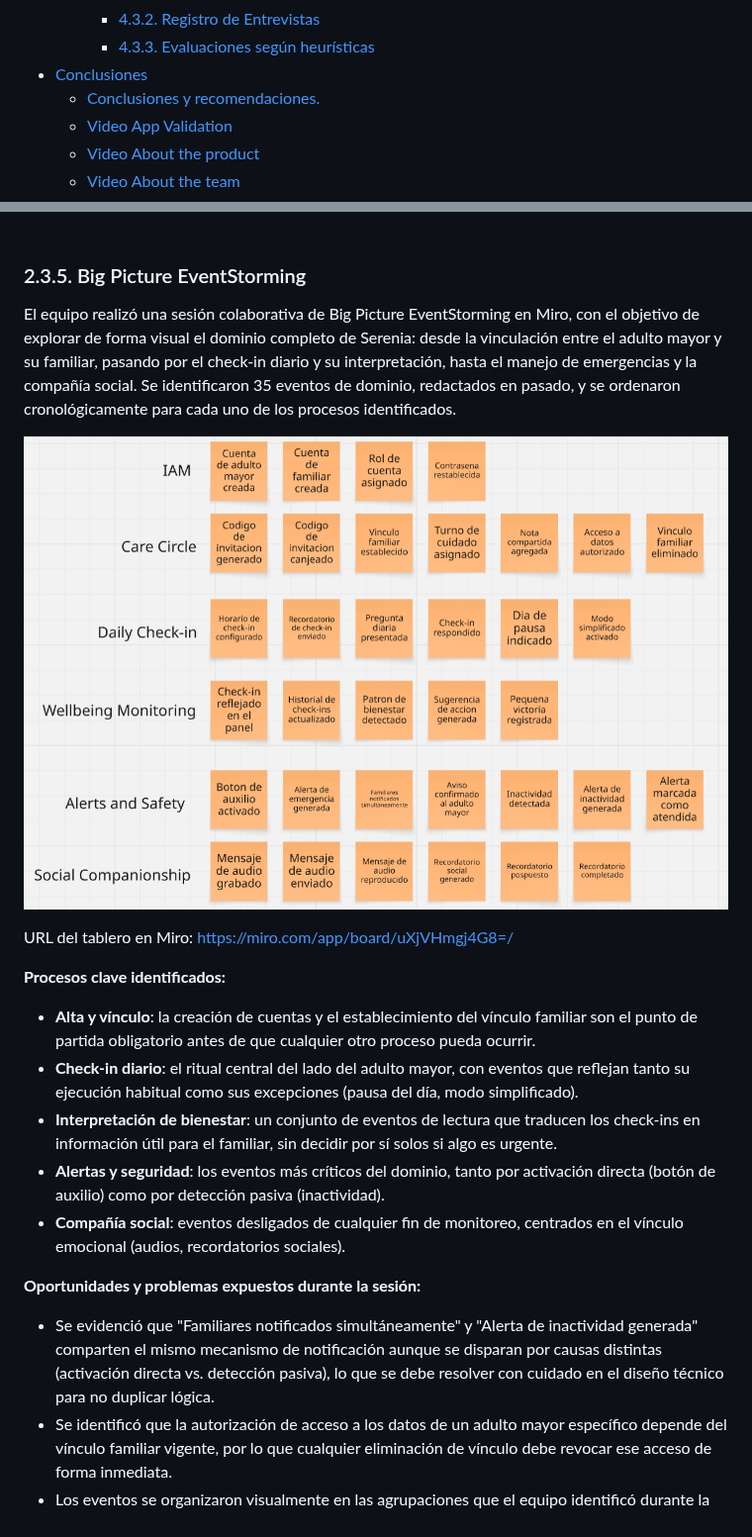
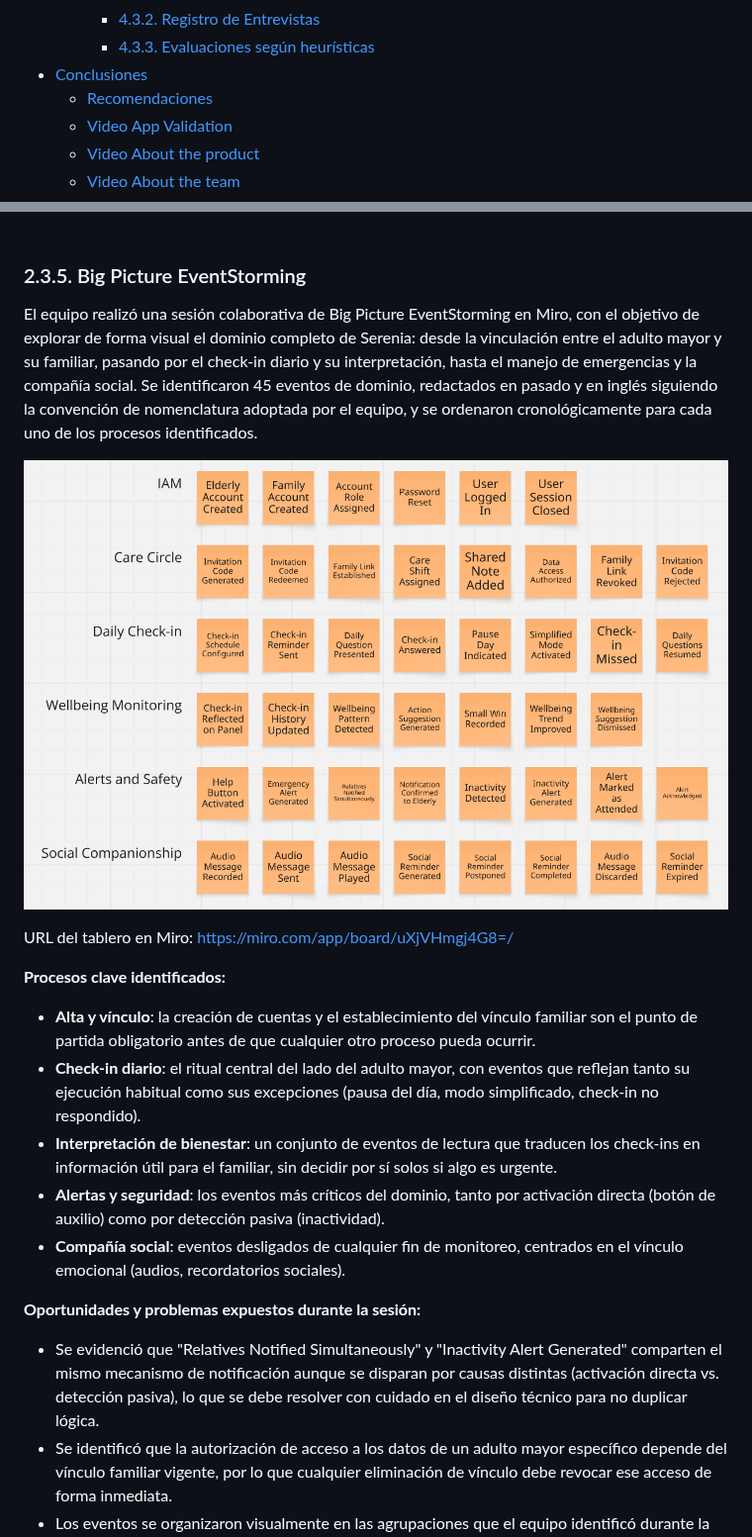
Before and after one commit to upc-pre-202620-1acc0238-4945-vitalcare/serenia-report, a Markdown page: README.md, 2 parts joined by grey strips. Shown at 99% size. GitHub-like rendering; pictures changed too: assets/img/big-picture-eventstorming/big-picture-eventstorming.png.

Commit message:
docs(chapter-02): translate Big Picture EventStorming events to English.

```diff
--- a/README.md
+++ b/README.md
@@ -252,7 +287,7 @@ URL del repositorio (report): https://github.com/upc-pre-202620-1acc0238-4945-vi
     - [4.3.2. Registro de Entrevistas](#432-registro-de-entrevistas)
     - [4.3.3. Evaluaciones según heurísticas](#433-evaluaciones-según-heurísticas)
 - [Conclusiones](#conclusiones)
-  - [Conclusiones y recomendaciones.](#conclusiones-y-recomendaciones)
+  - [Recomendaciones](#recomendaciones)
   - [Video App Validation](#video-app-validation)
   - [Video About the product](#video-about-the-product)
   - [Video About the team](#video-about-the-team)
@@ -1283,7 +1318,7 @@ A continuación, se presentan las capturas de los mapas resultantes elaborados e
 
 ### 2.3.5. Big Picture EventStorming
 
-El equipo realizó una sesión colaborativa de Big Picture EventStorming en Miro, con el objetivo de explorar de forma visual el dominio completo de Serenia: desde la vinculación entre el adulto mayor y su familiar, pasando por el check-in diario y su interpretación, hasta el manejo de emergencias y la compañía social. Se identificaron 35 eventos de dominio, redactados en pasado, y se ordenaron cronológicamente para cada uno de los procesos identificados.
+El equipo realizó una sesión colaborativa de Big Picture EventStorming en Miro, con el objetivo de explorar de forma visual el dominio completo de Serenia: desde la vinculación entre el adulto mayor y su familiar, pasando por el check-in diario y su interpretación, hasta el manejo de emergencias y la compañía social. Se identificaron 45 eventos de dominio, redactados en pasado y en inglés siguiendo la convención de nomenclatura adoptada por el equipo, y se ordenaron cronológicamente para cada uno de los procesos identificados.
 
 <div align="center">
 
@@ -1295,13 +1330,13 @@ URL del tablero en Miro: https://miro.com/app/board/uXjVHmgj4G8=/
 
 **Procesos clave identificados:**
 - **Alta y vínculo**: la creación de cuentas y el establecimiento del vínculo familiar son el punto de partida obligatorio antes de que cualquier otro proceso pueda ocurrir.
-- **Check-in diario**: el ritual central del lado del adulto mayor, con eventos que reflejan tanto su ejecución habitual como sus excepciones (pausa del día, modo simplificado).
+- **Check-in diario**: el ritual central del lado del adulto mayor, con eventos que reflejan tanto su ejecución habitual como sus excepciones (pausa del día, modo simplificado, check-in no respondido).
 - **Interpretación de bienestar**: un conjunto de eventos de lectura que traducen los check-ins en información útil para el familiar, sin decidir por sí solos si algo es urgente.
 - **Alertas y seguridad**: los eventos más críticos del dominio, tanto por activación directa (botón de auxilio) como por detección pasiva (inactividad).
 - **Compañía social**: eventos desligados de cualquier fin de monitoreo, centrados en el vínculo emocional (audios, recordatorios sociales).
 
 **Oportunidades y problemas expuestos durante la sesión:**
-- Se evidenció que "Familiares notificados simultáneamente" y "Alerta de inactividad generada" comparten el mismo mecanismo de notificación aunque se disparan por causas distintas (activación directa vs. detección pasiva), lo que se debe resolver con cuidado en el diseño técnico para no duplicar lógica.
+- Se evidenció que "Relatives Notified Simultaneously" y "Inactivity Alert Generated" comparten el mismo mecanismo de notificación aunque se disparan por causas distintas (activación directa vs. detección pasiva), lo que se debe resolver con cuidado en el diseño técnico para no duplicar lógica.
 - Se identificó que la autorización de acceso a los datos de un adulto mayor específico depende del vínculo familiar vigente, por lo que cualquier eliminación de vínculo debe revocar ese acceso de forma inmediata.
 - Los eventos se organizaron visualmente en las agrupaciones que el equipo identificó durante la sesión, las cuales se retoman y detallan formalmente como bounded contexts en la sección 2.5.1.1 Candidate Context Discovery.
 
```
Also changed, not shown: other parts of README.md (+40 -5 lines).
